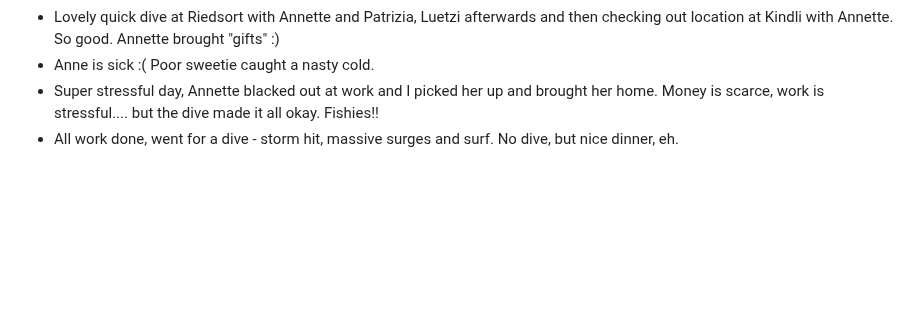
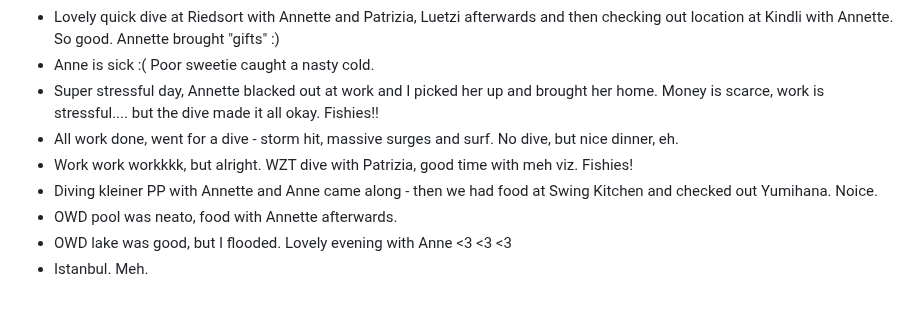
Before and after one commit to AVGP/50linesofcode, a Markdown page: log-raw/2024.md, the part around the change. Rendered like a GitHub page; blank space fills up the shorter version.

```diff
--- a/log-raw/2024.md
+++ b/log-raw/2024.md
@@ -292,3 +292,8 @@
 - Anne is sick :( Poor sweetie caught a nasty cold.
 - Super stressful day, Annette blacked out at work and I picked her up and brought her home. Money is scarce, work is stressful.... but the dive made it all okay. Fishies!!
 - All work done, went for a dive - storm hit, massive surges and surf. No dive, but nice dinner, eh.
+- Work work workkkk, but alright. WZT dive with Patrizia, good time with meh viz. Fishies!
+- Diving kleiner PP with Annette and Anne came along - then we had food at Swing Kitchen and checked out Yumihana. Noice.
+- OWD pool was neato, food with Annette afterwards.
+- OWD lake was good, but I flooded. Lovely evening with Anne <3 <3 <3
+- Istanbul. Meh.
```
